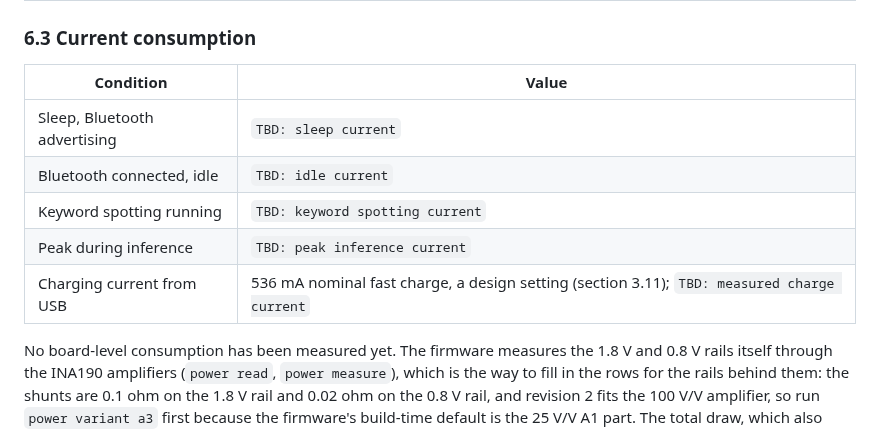
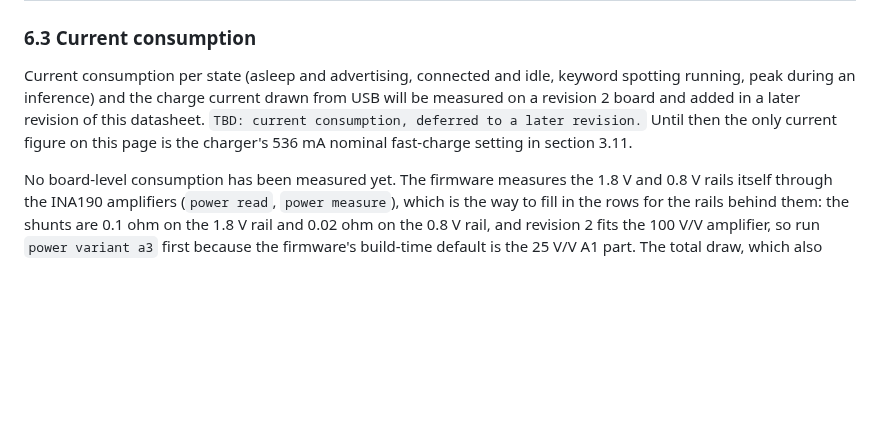
Before and after one commit to Brainchip-Inc/AkidaTag, a Markdown page: docs/hardware/datasheet.md, the part around the change. GitHub-like rendering; blank space fills up the shorter version.

Commit message:
docs(hardware): defer the consumption figures to a later revision

```diff
--- a/docs/hardware/datasheet.md
+++ b/docs/hardware/datasheet.md
@@ -438,13 +438,11 @@ built from. The rows below record what the design sets; every measured value is
 
 ### 6.3 Current consumption
 
-| Condition | Value |
-|---|---|
-| Sleep, Bluetooth advertising | `TBD: sleep current` |
-| Bluetooth connected, idle | `TBD: idle current` |
-| Keyword spotting running | `TBD: keyword spotting current` |
-| Peak during inference | `TBD: peak inference current` |
-| Charging current from USB | 536 mA nominal fast charge, a design setting (section 3.11); `TBD: measured charge current` |
+Current consumption per state (asleep and advertising, connected and idle, keyword
+spotting running, peak during an inference) and the charge current drawn from USB will be
+measured on a revision 2 board and added in a later revision of this datasheet.
+`TBD: current consumption, deferred to a later revision.` Until then the only current
+figure on this page is the charger's 536 mA nominal fast-charge setting in section 3.11.
 
 No board-level consumption has been measured yet. The firmware measures the 1.8 V and
 0.8 V rails itself through the INA190 amplifiers (`power read`, `power measure`), which is
```
Also changed, not shown: docs/hardware/technical-specifications.md (+1 -1 lines).
